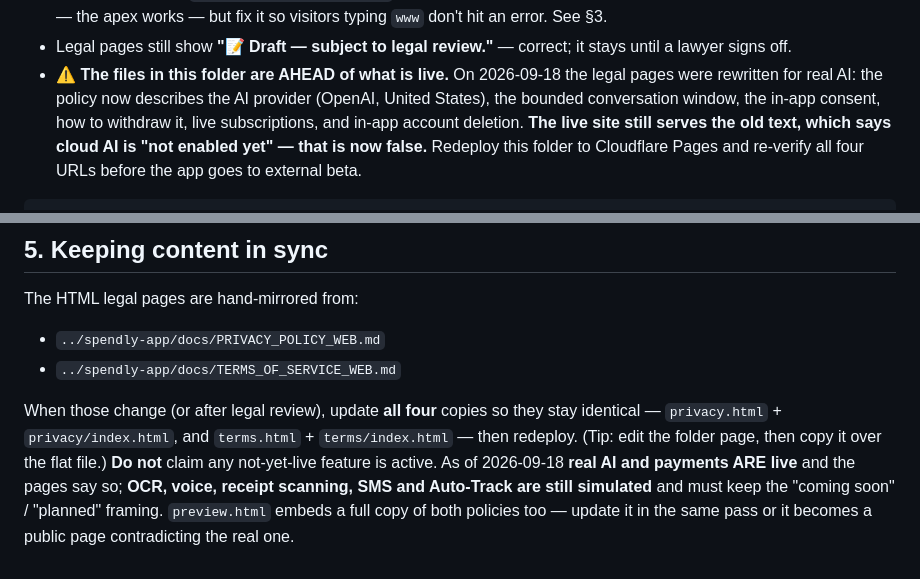
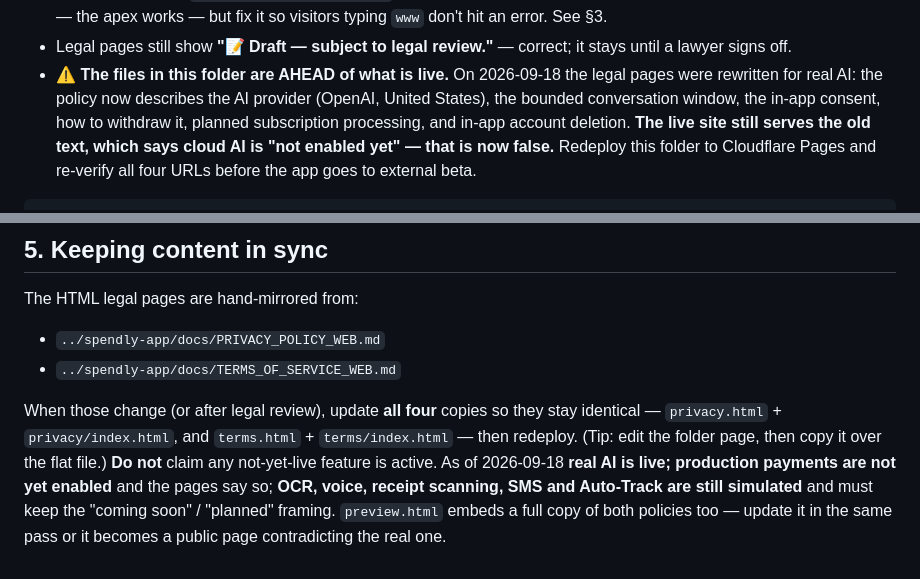
Before and after one commit to IbrahimBayari/spendly-website, a Markdown page: README.md, 2 parts joined by grey strips. Drawn GitHub-style.

Commit message:
docs(legal): correct production subscription status

```diff
--- a/README.md
+++ b/README.md
@@ -21,7 +21,7 @@ for the Spendly homepage and legal pages.
 - ⚠️ **The files in this folder are AHEAD of what is live.** On 2026-09-18 the
   legal pages were rewritten for real AI: the policy now describes the AI
   provider (OpenAI, United States), the bounded conversation window, the
-  in-app consent, how to withdraw it, live subscriptions, and in-app account
+  in-app consent, how to withdraw it, planned subscription processing, and in-app account
   deletion. **The live site still serves the old text, which says cloud AI is
   "not enabled yet" — that is now false.** Redeploy this folder to Cloudflare
   Pages and re-verify all four URLs before the app goes to external beta.
@@ -173,7 +173,7 @@ When those change (or after legal review), update **all four** copies so they
 stay identical — `privacy.html` + `privacy/index.html`, and `terms.html` +
 `terms/index.html` — then redeploy. (Tip: edit the folder page, then copy it over
 the flat file.) **Do not** claim any not-yet-live feature is active. As of 2026-09-18 **real AI
-and payments ARE live** and the pages say so; **OCR, voice, receipt scanning,
+is live; production payments are not yet enabled** and the pages say so; **OCR, voice, receipt scanning,
 SMS and Auto-Track are still simulated** and must keep the "coming soon" /
 "planned" framing. `preview.html` embeds a full copy of both policies too —
 update it in the same pass or it becomes a public page contradicting the real
```
